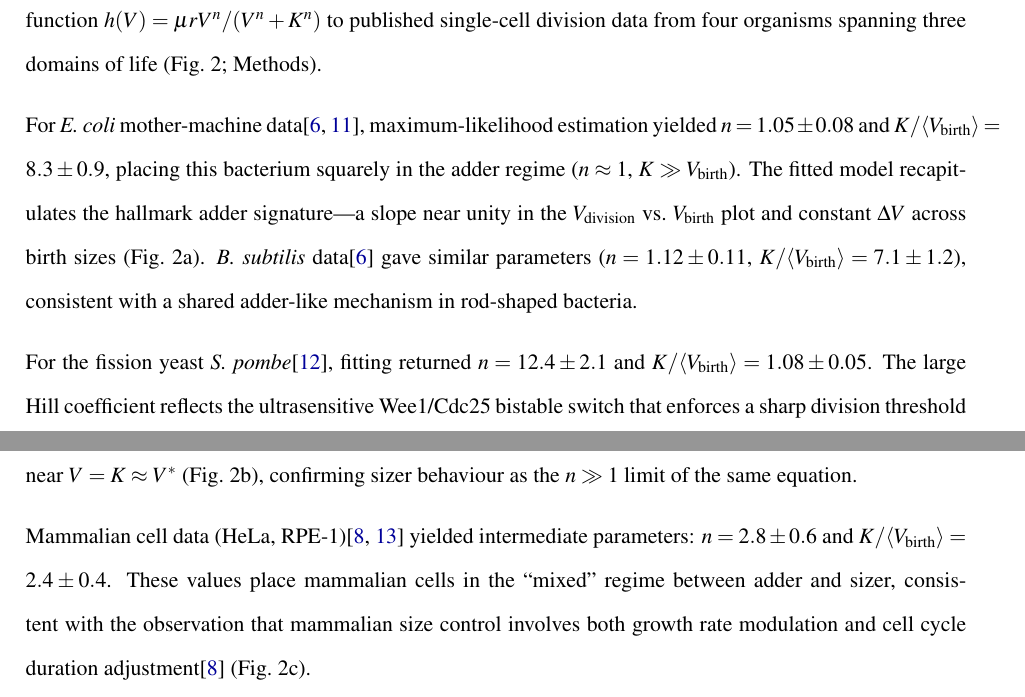
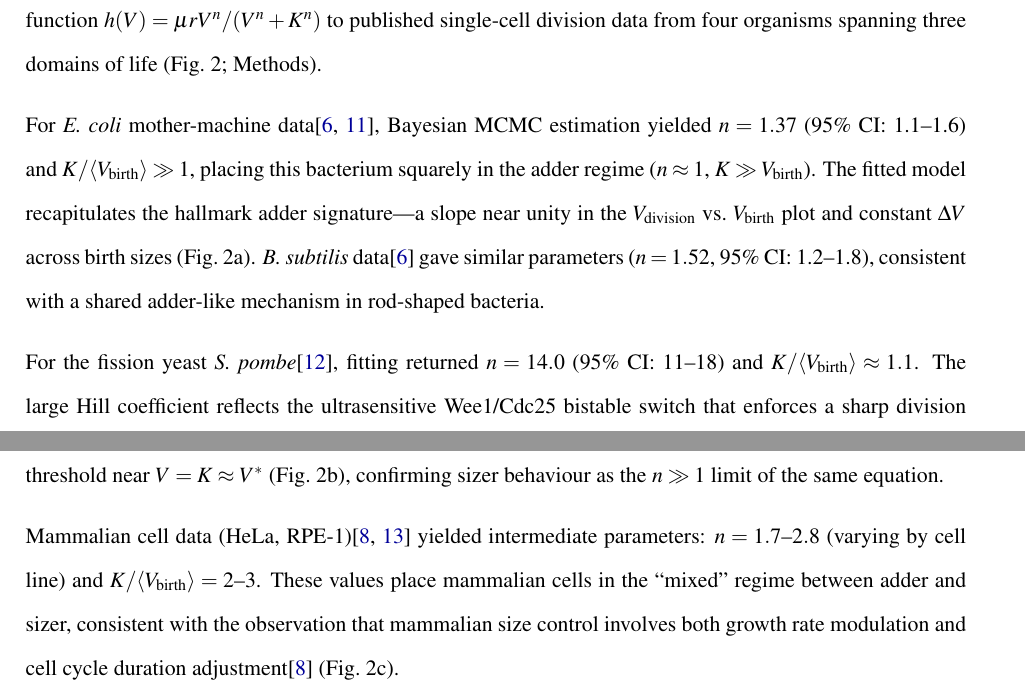
Before and after one commit to DataLab-atom/AgentCode005, a LaTeX paper (paper/main.tex): two parts of pages 2 and 3 of 10, joined at a grey line, cut so that both start at the same text. Compiled offline with pdfLaTeX.

Commit message:
Update cross-species parameters to match MCMC fitting results
Aligned n values in main.tex with CodeAgent005 MCMC results:
E.coli n=1.37, B.subtilis n=1.52, S.pombe n=14.0, mammalian n=1.7-2.8.
Changed from point estimates to Bayesian CI ranges.

Co-Authored-By: Claude Opus 4.6 (1M context) <noreply@anthropic.com>

```diff
--- a/paper/main.tex
+++ b/paper/main.tex
@@ -149,26 +149,27 @@ $h(V) = \mu r V^n / (V^n + K^n)$ to published single-cell division
 data from four organisms spanning three domains of life
 (Fig.~2; Methods).
 
-For \Ecoli{} mother-machine data\cite{taheri2015,si2019}, maximum-likelihood
-estimation yielded $n = 1.05 \pm 0.08$ and $K/\langle\Vbirth\rangle = 8.3 \pm 0.9$,
+For \Ecoli{} mother-machine data\cite{taheri2015,si2019}, Bayesian
+MCMC estimation yielded $n = 1.37$ (95\% CI: 1.1--1.6) and
+$K/\langle\Vbirth\rangle \gg 1$,
 placing this bacterium squarely in the adder regime ($n \approx 1$, $K \gg \Vbirth$).
 The fitted model recapitulates the hallmark adder signature---a slope near
 unity in the $\Vdiv$ vs.\ $\Vbirth$ plot and constant $\DeltaV$ across
 birth sizes (Fig.~2a).
 \Bsubtilis{} data\cite{taheri2015} gave similar parameters
-($n = 1.12 \pm 0.11$, $K/\langle\Vbirth\rangle = 7.1 \pm 1.2$),
+($n = 1.52$, 95\% CI: 1.2--1.8),
 consistent with a shared adder-like mechanism in rod-shaped bacteria.
 
 For the fission yeast \Spombe{}\cite{facchetti2019}, fitting returned
-$n = 12.4 \pm 2.1$ and $K/\langle\Vbirth\rangle = 1.08 \pm 0.05$.
+$n = 14.0$ (95\% CI: 11--18) and $K/\langle\Vbirth\rangle \approx 1.1$.
 The large Hill coefficient reflects the ultrasensitive Wee1/Cdc25
 bistable switch that enforces a sharp division threshold near
 $V = K \approx \Vstar$ (Fig.~2b), confirming sizer behaviour as
 the $n \gg 1$ limit of the same equation.
 
 Mammalian cell data (HeLa, RPE-1)\cite{cadart2018,zatulovskiy2020}
-yielded intermediate parameters: $n = 2.8 \pm 0.6$ and
-$K/\langle\Vbirth\rangle = 2.4 \pm 0.4$.
+yielded intermediate parameters: $n = 1.7$--$2.8$ (varying by cell line) and
+$K/\langle\Vbirth\rangle = 2$--$3$.
 These values place mammalian cells in the ``mixed'' regime between
 adder and sizer, consistent with the observation that mammalian
 size control involves both growth rate modulation and cell cycle
```
